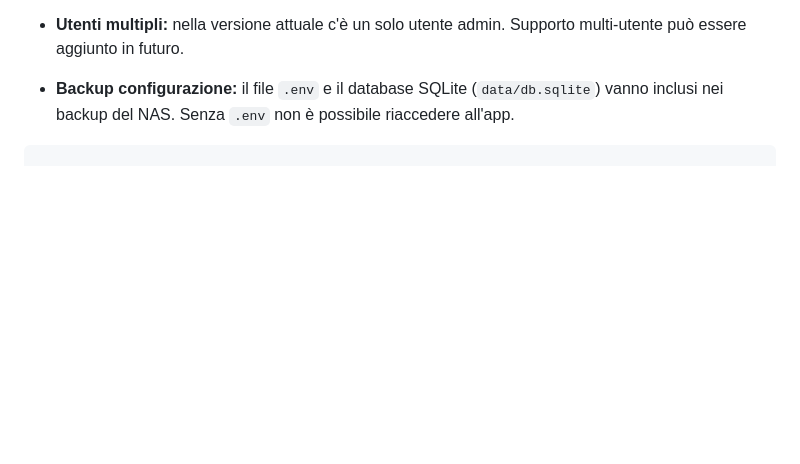
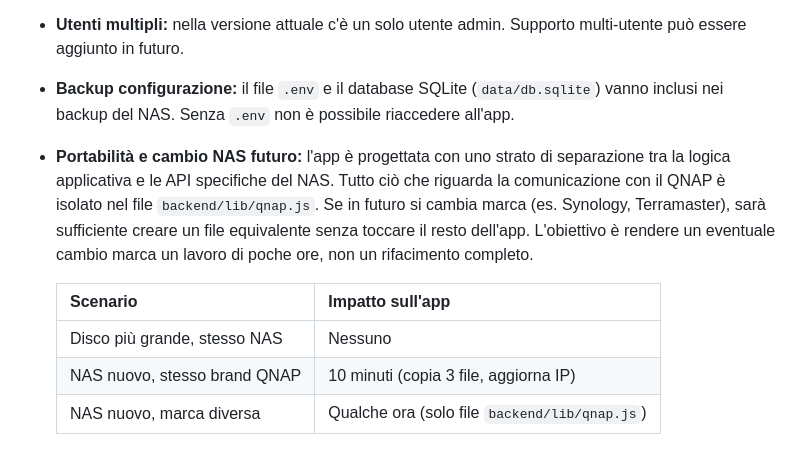
Before and after one commit to giuseppeloprestiHr/hr-manager, a Markdown page: nas-app/PROGETTO.md, the part around the change. Rendered like a GitHub page; blank space fills up the shorter version.

Commit message:
Add NAS app project specification document
Documento di progetto completo per la NAS Direct Access App:
architettura, funzionalità, sicurezza, stack tecnologico,
software di terze parti, backup foto, share sheet e portabilità.

https://claude.ai/code/session_01SGuN2e5Vt4zrSSQ9rGLuFt

````diff
--- a/nas-app/PROGETTO.md
+++ b/nas-app/PROGETTO.md
@@ -495,4 +495,16 @@ PHOTO_BACKUP_WIFI_ONLY=true                # backup solo su Wi-Fi (true/false)
 
 - **Backup configurazione:** il file `.env` e il database SQLite (`data/db.sqlite`)
   vanno inclusi nei backup del NAS. Senza `.env` non è possibile riaccedere all'app.
-```
+
+- **Portabilità e cambio NAS futuro:** l'app è progettata con uno strato di separazione
+  tra la logica applicativa e le API specifiche del NAS. Tutto ciò che riguarda la
+  comunicazione con il QNAP è isolato nel file `backend/lib/qnap.js`. Se in futuro
+  si cambia marca (es. Synology, Terramaster), sarà sufficiente creare un file
+  equivalente senza toccare il resto dell'app. L'obiettivo è rendere un eventuale
+  cambio marca un lavoro di poche ore, non un rifacimento completo.
+
+  | Scenario | Impatto sull'app |
+  |---|---|
+  | Disco più grande, stesso NAS | Nessuno |
+  | NAS nuovo, stesso brand QNAP | 10 minuti (copia 3 file, aggiorna IP) |
+  | NAS nuovo, marca diversa | Qualche ora (solo file `backend/lib/qnap.js`) |
````
